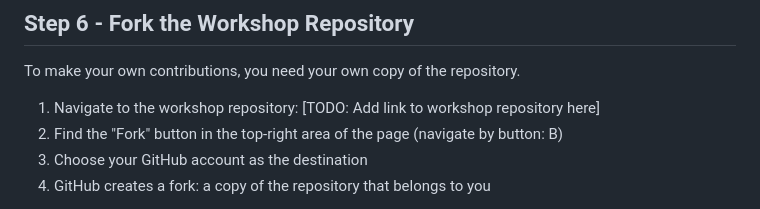
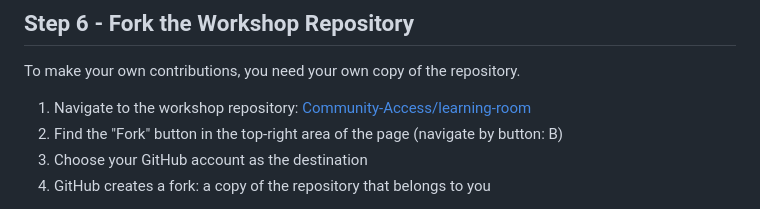
Before and after one commit to Community-Access/learning-room, a Markdown page: docs/setup-guide.md, the part around one of its changes. Drawn GitHub-style.

Commit message:
Update setup-guide.md
fix a broken link, and add a missing one in TODO.

```diff
--- a/docs/setup-guide.md
+++ b/docs/setup-guide.md
@@ -79,7 +79,7 @@ GitHub's hovercards appear when your mouse hovers over a username or repository.
 
 To make your own contributions, you need your own copy of the repository.
 
-1. Navigate to the workshop repository: [TODO: Add link to workshop repository here]
+1. Navigate to the workshop repository: [Community-Access/learning-room](https://github.com/Community-Access/learning-room)
 2. Find the "Fork" button in the top-right area of the page (navigate by button: B)
 3. Choose your GitHub account as the destination
 4. GitHub creates a fork: a copy of the repository that belongs to you
```
Also changed, not shown: other parts of docs/setup-guide.md (+1 -1 lines).
